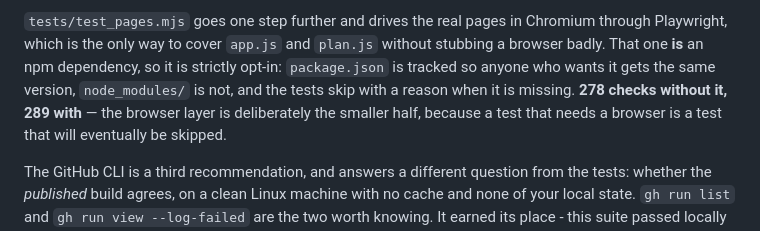
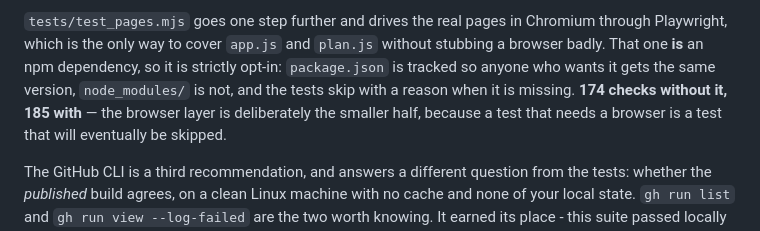
Before and after one commit to Etheras/Warframe_Prime_Hunter, a Markdown page: PROJECT.md, the part around the change. Rendered like a GitHub page.

Commit message:
Correct the check counts after condensing them
They still read 278/289 from before the cross-platform and allowlist checks
were folded into properties. 174 without Playwright, 185 with.

Co-Authored-By: Claude Opus 5 <noreply@anthropic.com>

```diff
--- a/PROJECT.md
+++ b/PROJECT.md
@@ -136,7 +136,7 @@ Chromium through Playwright, which is the only way to cover `app.js` and
 `plan.js` without stubbing a browser badly. That one **is** an npm dependency,
 so it is strictly opt-in: `package.json` is tracked so anyone who wants it gets
 the same version, `node_modules/` is not, and the tests skip with a reason when
-it is missing. **278 checks without it, 289 with** — the browser layer is
+it is missing. **174 checks without it, 185 with** — the browser layer is
 deliberately the smaller half, because a test that needs a browser is a test
 that will eventually be skipped.
 
```
